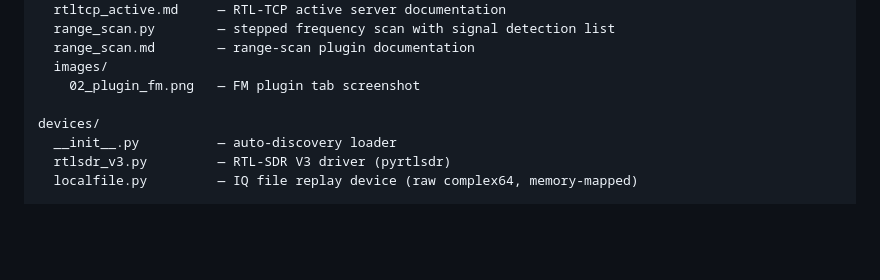
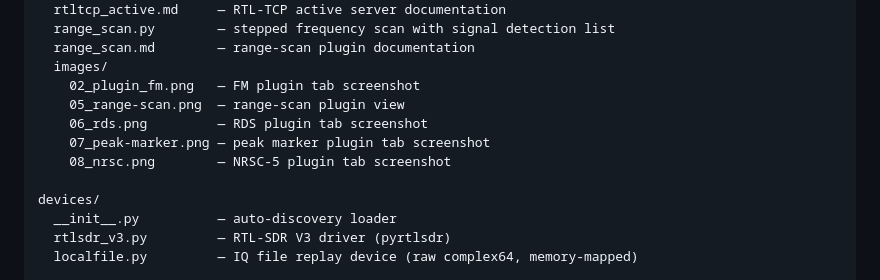
Before and after one commit to halfdonebutinthemaking/SDRTerm, a Markdown page: README.md, the part around the change. Drawn GitHub-style; blank space fills up the shorter version.

Commit message:
List all plugin screenshots in README project structure
Co-Authored-By: Claude Sonnet 4.6 <noreply@anthropic.com>

```diff
--- a/README.md
+++ b/README.md
@@ -495,6 +495,10 @@ plugins/
   range_scan.md        — range-scan plugin documentation
   images/
     02_plugin_fm.png   — FM plugin tab screenshot
+    05_range-scan.png  — range-scan plugin view
+    06_rds.png         — RDS plugin tab screenshot
+    07_peak-marker.png — peak marker plugin tab screenshot
+    08_nrsc.png        — NRSC-5 plugin tab screenshot
 
 devices/
   __init__.py          — auto-discovery loader
```
